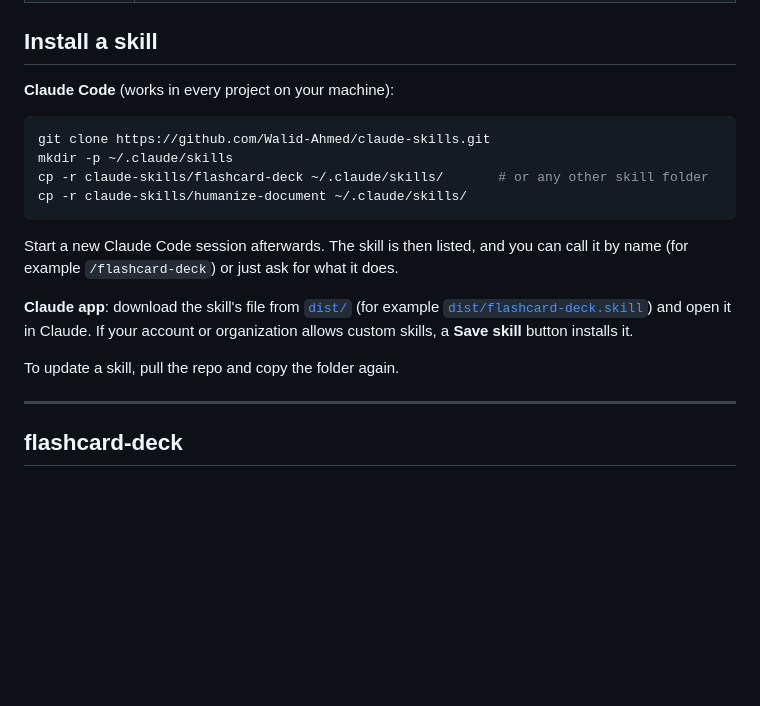
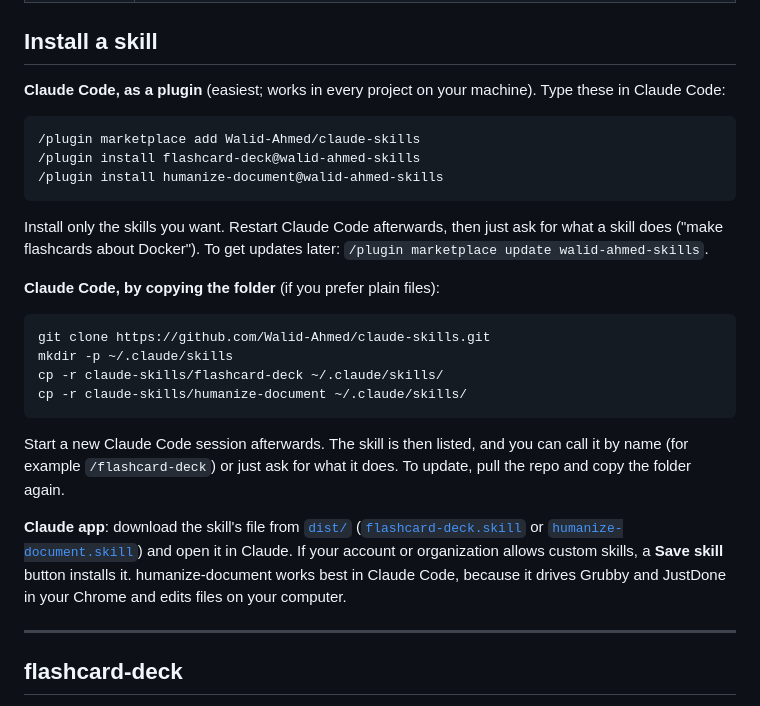
Before and after one commit to Walid-Ahmed/claude-skills, a Markdown page: README.md, the part around the change. Drawn GitHub-style; blank space fills up the shorter version.

Commit message:
Make the skills installable as Claude Code plugins.
Adds a plugin marketplace (walid-ahmed-skills) with one plugin per
skill, so users can run /plugin marketplace add Walid-Ahmed/claude-skills
and install only the skills they want. The README leads with that, and
the repo gets a social preview image.

Co-Authored-By: Claude Opus 5.5 <noreply@anthropic.com>

````diff
--- a/README.md
+++ b/README.md
@@ -9,20 +9,28 @@ Skills for [Claude](https://claude.com), in Claude Code and the Claude app. A sk
 
 ## Install a skill
 
-**Claude Code** (works in every project on your machine):
+**Claude Code, as a plugin** (easiest; works in every project on your machine). Type these in Claude Code:
+
+```
+/plugin marketplace add Walid-Ahmed/claude-skills
+/plugin install flashcard-deck@walid-ahmed-skills
+/plugin install humanize-document@walid-ahmed-skills
+```
+
+Install only the skills you want. Restart Claude Code afterwards, then just ask for what a skill does ("make flashcards about Docker"). To get updates later: `/plugin marketplace update walid-ahmed-skills`.
+
+**Claude Code, by copying the folder** (if you prefer plain files):
 
 ```bash
 git clone https://github.com/Walid-Ahmed/claude-skills.git
 mkdir -p ~/.claude/skills
-cp -r claude-skills/flashcard-deck ~/.claude/skills/       # or any other skill folder
+cp -r claude-skills/flashcard-deck ~/.claude/skills/
 cp -r claude-skills/humanize-document ~/.claude/skills/
 ```
 
-Start a new Claude Code session afterwards. The skill is then listed, and you can call it by name (for example `/flashcard-deck`) or just ask for what it does.
+Start a new Claude Code session afterwards. The skill is then listed, and you can call it by name (for example `/flashcard-deck`) or just ask for what it does. To update, pull the repo and copy the folder again.
 
-**Claude app**: download the skill's file from [`dist/`](dist/) (for example [`dist/flashcard-deck.skill`](dist/flashcard-deck.skill)) and open it in Claude. If your account or organization allows custom skills, a **Save skill** button installs it.
-
-To update a skill, pull the repo and copy the folder again.
+**Claude app**: download the skill's file from [`dist/`](dist/) ([`flashcard-deck.skill`](dist/flashcard-deck.skill) or [`humanize-document.skill`](dist/humanize-document.skill)) and open it in Claude. If your account or organization allows custom skills, a **Save skill** button installs it. humanize-document works best in Claude Code, because it drives Grubby and JustDone in your Chrome and edits files on your computer.
 
 ---
 
````
Also changed, not shown: docs/social-preview.png (added), 1 other file.
